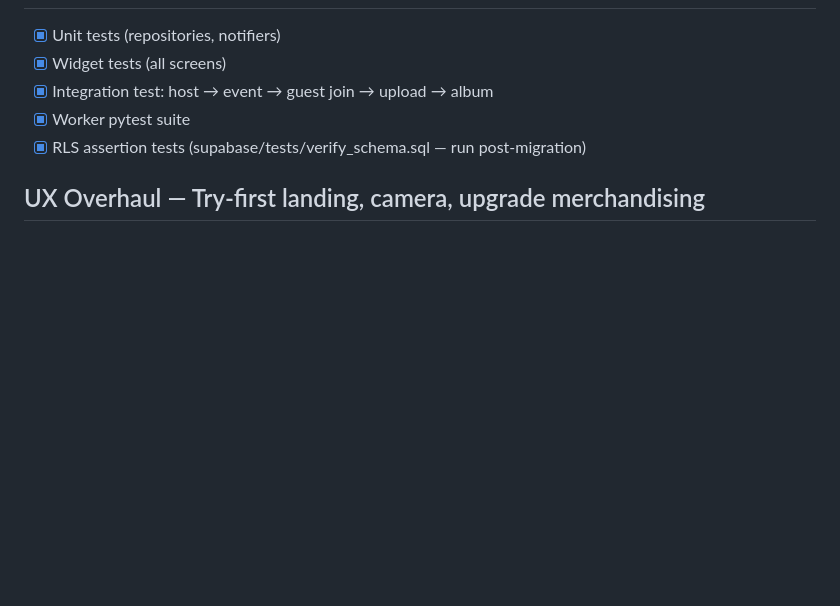
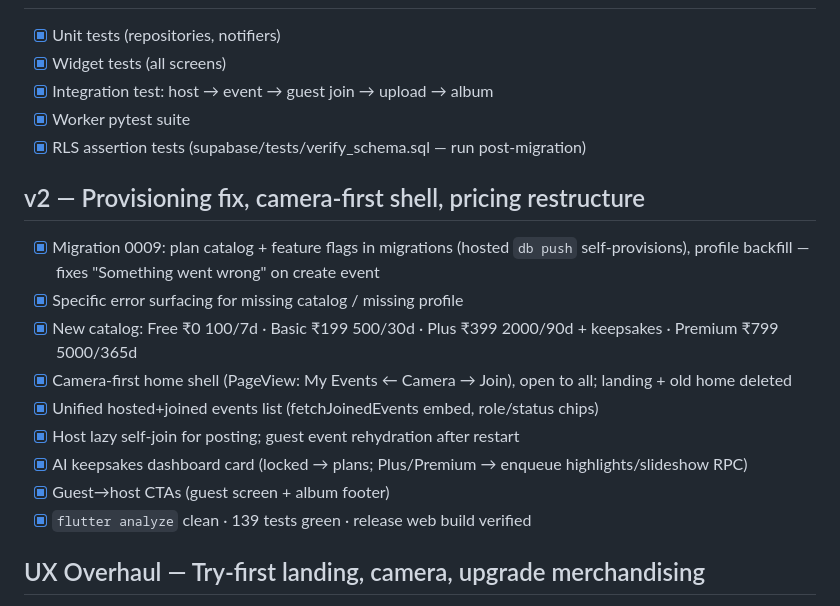
Before and after one commit to Rama-na/allpics, a Markdown page: TASKS.md, the part around the change. Rendered like a GitHub page; blank space fills up the shorter version.

```diff
--- a/TASKS.md
+++ b/TASKS.md
@@ -86,6 +86,17 @@
 - [x] Worker pytest suite
 - [x] RLS assertion tests (supabase/tests/verify_schema.sql — run post-migration)
 
+## v2 — Provisioning fix, camera-first shell, pricing restructure
+- [x] Migration 0009: plan catalog + feature flags in migrations (hosted `db push` self-provisions), profile backfill — fixes "Something went wrong" on create event
+- [x] Specific error surfacing for missing catalog / missing profile
+- [x] New catalog: Free ₹0 100/7d · Basic ₹199 500/30d · Plus ₹399 2000/90d + keepsakes · Premium ₹799 5000/365d
+- [x] Camera-first home shell (PageView: My Events ← Camera → Join), open to all; landing + old home deleted
+- [x] Unified hosted+joined events list (fetchJoinedEvents embed, role/status chips)
+- [x] Host lazy self-join for posting; guest event rehydration after restart
+- [x] AI keepsakes dashboard card (locked → plans; Plus/Premium → enqueue highlights/slideshow RPC)
+- [x] Guest→host CTAs (guest screen + album footer)
+- [x] `flutter analyze` clean · 139 tests green · release web build verified
+
 ## UX Overhaul — Try-first landing, camera, upgrade merchandising
 - [x] Landing screen with Join / Create-free CTAs + free-tier messaging; onboarding shown once (persisted flag)
 - [x] Deferred sign-up: create-event wizard open signed-out, auth sheet at publish
```
Also changed, not shown: docs/CHANGELOG.md (+17 -1 lines).
